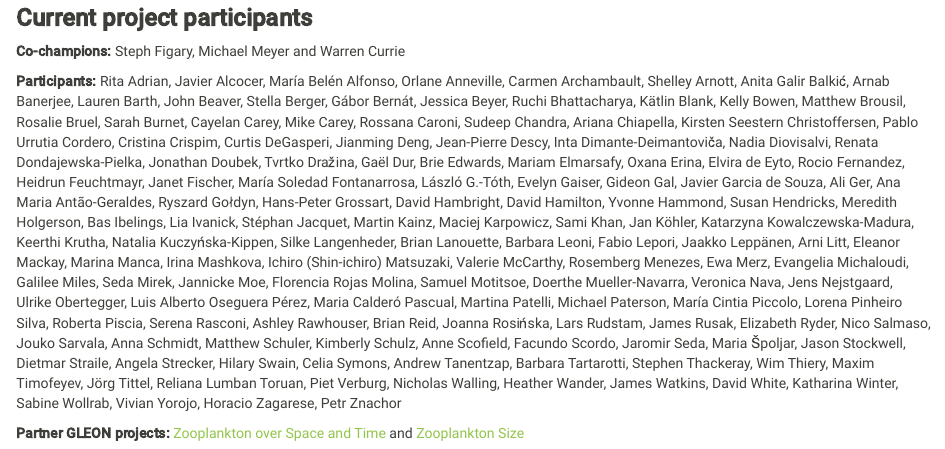
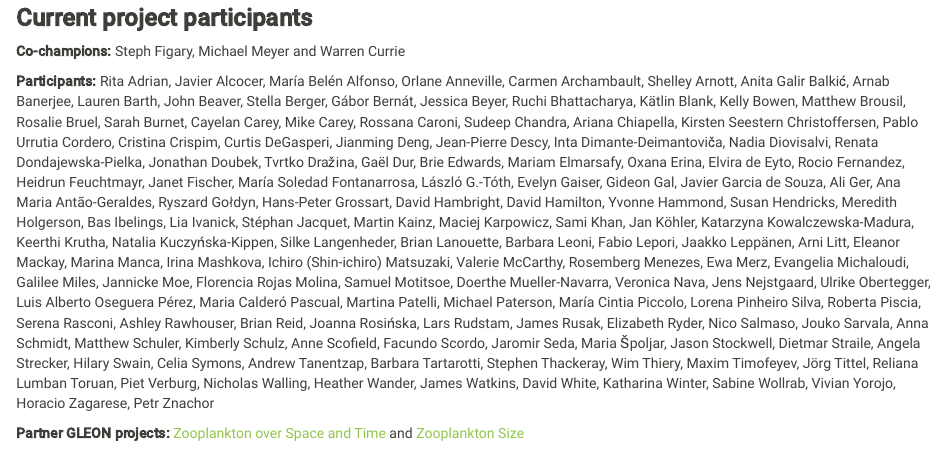
Before and after one commit to sfigary/website, an R Markdown document (ZIG.Rmd): the page in a window 1100 px wide, from 2080 px down. The pictures show the output file ZIG.html that the author committed with the source, opened offline; library style sheets and scripts come from the installed R packages.

Commit message:
name correction

```diff
--- a/ZIG.Rmd
+++ b/ZIG.Rmd
@@ -62,6 +62,6 @@ knitr::kable(read.csv("project_log.csv")) %>%
 
 **Co-champions:** Steph Figary, Michael Meyer and Warren Currie
 
-**Participants:** Rita Adrian, Javier Alcocer, María Belén Alfonso, Orlane Anneville, Carmen Archambault, Shelley Arnott, Anita Galir Balkić, Arnab Banerjee, Lauren Barth, John Beaver, Stella Berger, Gábor Bernát, Jessica Beyer, Ruchi Bhattacharya, Kätlin Blank, Kelly Bowen, Matthew Brousil, Rosalie Bruel, Sarah Burnet, Cayelan Carey, Mike Carey, Rossana Caroni, Sudeep Chandra, Ariana Chiapella, Kirsten Seestern Christoffersen, Pablo Urrutia Cordero, Cristina Crispim, Curtis DeGasperi, Jianming Deng, Jean-Pierre Descy, Inta Dimante-Deimantoviča, Nadia Diovisalvi, Renata Dondajewska-Pielka, Jonathan Doubek, Tvrtko Dražina, Gaël Dur, Brie Edwards, Mariam Elmarsafy, Oxana Erina, Elvira de Eyto, Rocio Fernandez, Heidrun Feuchtmayr, Janet Fischer, María Soledad Fontanarrosa, László G.-Tóth, Evelyn Gaiser, Gideon Gal, Javier Garcia de Souza, Ali Ger, Ana Maria Antão-Geraldes, Ryszard Gołdyn, Hans-Peter Grossart, David Hambright, David Hamilton, Yvonne Hammond, Susan Hendricks, Meredith Holgerson, Bas Ibelings, Lia Ivanick, Stéphan Jacquet, Martin Kainz, Maciej Karpowicz, Sami Khan, Jan Köhler, Katarzyna Kowalczewska-Madura, Keerthi Krutha, Natalia Kuczyńska-Kippen, Silke Langenheder, Brian Lanouette, Barbara Leoni, Fabio Lepori, Jaakko Leppänen, Arni Litt, Eleanor Mackay, Marina Manca, Irina Mashkova, Ichiro (Shin-ichiro) Matsuzaki, Valerie McCarthy, Rosemberg Menezes, Ewa Merz, Evangelia Michaloudi, Galilee Miles, Seda Mirek, Jannicke Moe, Florencia Rojas Molina, Samuel Motitsoe, Doerthe Mueller-Navarra, Veronica Nava, Jens Nejstgaard, Ulrike Obertegger, Luis Alberto Oseguera Pérez, Maria Calderó Pascual, Martina Patelli, Michael Paterson, María Cintia Piccolo, Lorena Pinheiro Silva, Roberta Piscia, Serena Rasconi, Ashley Rawhouser, Brian Reid, Joanna Rosińska, Lars Rudstam, James Rusak, Elizabeth Ryder, Nico Salmaso, Jouko Sarvala, Anna Schmidt, Matthew Schuler, Kimberly Schulz, Anne Scofield, Facundo Scordo, Jaromir Seda, Maria Špoljar, Jason Stockwell, Dietmar Straile, Angela Strecker, Hilary Swain, Celia Symons, Andrew Tanentzap, Barbara Tartarotti, Stephen Thackeray, Wim Thiery, Maxim Timofeyev, Jörg Tittel, Reliana Lumban Toruan, Piet Verburg, Nicholas Walling, Heather Wander, James Watkins, David White, Katharina Winter, Sabine Wollrab, Vivian Yorojo, Horacio Zagarese, Petr Znachor
+**Participants:** Rita Adrian, Javier Alcocer, María Belén Alfonso, Orlane Anneville, Carmen Archambault, Shelley Arnott, Anita Galir Balkić, Arnab Banerjee, Lauren Barth, John Beaver, Stella Berger, Gábor Bernát, Jessica Beyer, Ruchi Bhattacharya, Kätlin Blank, Kelly Bowen, Matthew Brousil, Rosalie Bruel, Sarah Burnet, Cayelan Carey, Mike Carey, Rossana Caroni, Sudeep Chandra, Ariana Chiapella, Kirsten Seestern Christoffersen, Pablo Urrutia Cordero, Cristina Crispim, Curtis DeGasperi, Jianming Deng, Jean-Pierre Descy, Inta Dimante-Deimantoviča, Nadia Diovisalvi, Renata Dondajewska-Pielka, Jonathan Doubek, Tvrtko Dražina, Gaël Dur, Brie Edwards, Mariam Elmarsafy, Oxana Erina, Elvira de Eyto, Rocio Fernandez, Heidrun Feuchtmayr, Janet Fischer, María Soledad Fontanarrosa, László G.-Tóth, Evelyn Gaiser, Gideon Gal, Javier Garcia de Souza, Ali Ger, Ana Maria Antão-Geraldes, Ryszard Gołdyn, Hans-Peter Grossart, David Hambright, David Hamilton, Yvonne Hammond, Susan Hendricks, Meredith Holgerson, Bas Ibelings, Lia Ivanick, Stéphan Jacquet, Martin Kainz, Maciej Karpowicz, Sami Khan, Jan Köhler, Katarzyna Kowalczewska-Madura, Keerthi Krutha, Natalia Kuczyńska-Kippen, Silke Langenheder, Brian Lanouette, Barbara Leoni, Fabio Lepori, Jaakko Leppänen, Arni Litt, Eleanor Mackay, Marina Manca, Irina Mashkova, Ichiro (Shin-ichiro) Matsuzaki, Valerie McCarthy, Rosemberg Menezes, Ewa Merz, Evangelia Michaloudi, Galilee Miles, Jannicke Moe, Florencia Rojas Molina, Samuel Motitsoe, Doerthe Mueller-Navarra, Veronica Nava, Jens Nejstgaard, Ulrike Obertegger, Luis Alberto Oseguera Pérez, Maria Calderó Pascual, Martina Patelli, Michael Paterson, María Cintia Piccolo, Lorena Pinheiro Silva, Roberta Piscia, Serena Rasconi, Ashley Rawhouser, Brian Reid, Joanna Rosińska, Lars Rudstam, James Rusak, Elizabeth Ryder, Nico Salmaso, Jouko Sarvala, Anna Schmidt, Matthew Schuler, Kimberly Schulz, Anne Scofield, Facundo Scordo, Jaromir Seda, Maria Špoljar, Jason Stockwell, Dietmar Straile, Angela Strecker, Hilary Swain, Celia Symons, Andrew Tanentzap, Barbara Tartarotti, Stephen Thackeray, Wim Thiery, Maxim Timofeyev, Jörg Tittel, Reliana Lumban Toruan, Piet Verburg, Nicholas Walling, Heather Wander, James Watkins, David White, Katharina Winter, Sabine Wollrab, Vivian Yorojo, Horacio Zagarese, Petr Znachor
 
 **Partner GLEON projects:** [Zooplankton over Space and Time](https://gleon.org/research/projects/zoost-zooplankton-over-space-and-time) and [Zooplankton Size](https://rosalieb.github.io/rosaliebruelweb/ZooSize.html)
```
Also changed, not shown: ZIG.html.
